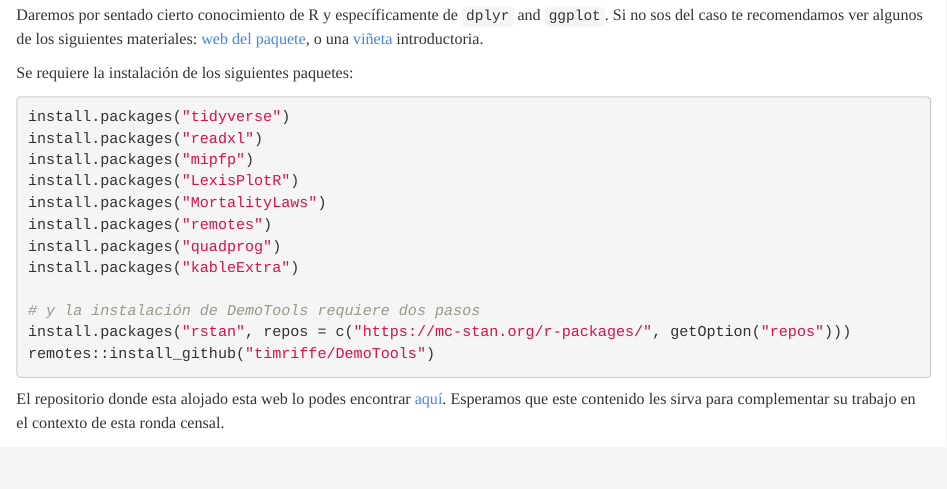
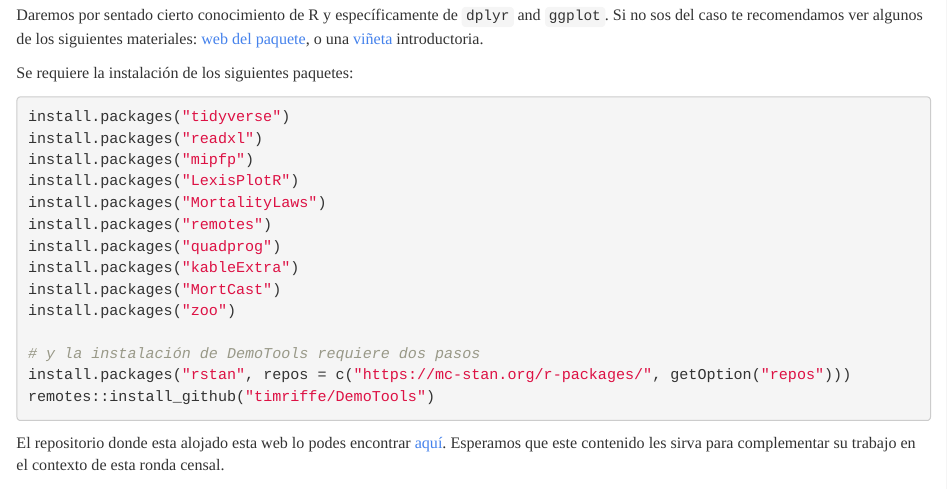
Before and after one commit to IvanWilli/workshop_pop_estimates_2020_round, an R Markdown document (docs/index.Rmd): the page in a window 1100 px wide, from 580 px down. Rendered offline with R 4.5, knitr and Pandoc, with nearby package versions; some code elsewhere in the file could not run offline.

Commit message:
add packs

```diff
--- a/docs/index.Rmd
+++ b/docs/index.Rmd
@@ -50,6 +50,8 @@ install.packages("MortalityLaws")
 install.packages("remotes")
 install.packages("quadprog")
 install.packages("kableExtra")
+install.packages("MortCast")
+install.packages("zoo")
 
 # y la instalación de DemoTools requiere dos pasos
 install.packages("rstan", repos = c("https://mc-stan.org/r-packages/", getOption("repos")))
```
Also changed, not shown: 1 other file.
